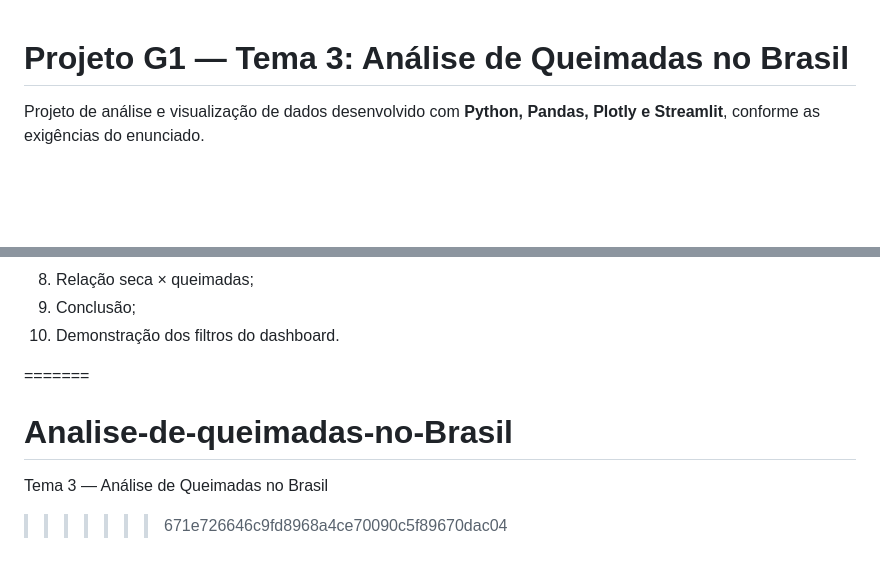
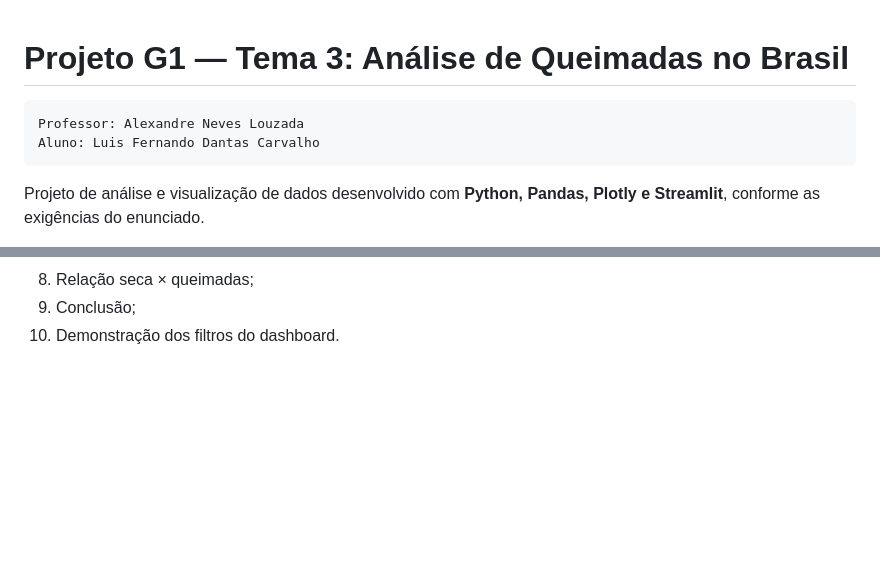
Before and after one commit to FonFonauta/Analise-de-queimadas-no-Brasil, a Markdown page: README.md, 2 parts joined by grey strips. Drawn GitHub-style; blank space fills up the shorter version.

````diff
--- a/README.md
+++ b/README.md
@@ -1,5 +1,8 @@
 # Projeto G1 — Tema 3: Análise de Queimadas no Brasil
-
+ ```LINGUAGENS DE PROGRAMAÇÃO
+ Professor: Alexandre Neves Louzada
+ Aluno: Luis Fernando Dantas Carvalho
+```
 Projeto de análise e visualização de dados desenvolvido com **Python, Pandas, Plotly e Streamlit**, conforme as exigências do enunciado.
 
 > **Importante:** o dataset fornecido é simulado. As conclusões servem para fins acadêmicos e não representam estatísticas oficiais de queimadas.
@@ -165,8 +168,3 @@ Uma apresentação curta pode seguir esta ordem:
 8. Relação seca × queimadas;
 9. Conclusão;
 10. Demonstração dos filtros do dashboard.
-
-=======
-# Analise-de-queimadas-no-Brasil
-Tema 3 — Análise de Queimadas no Brasil
->>>>>>> 671e726646c9fd8968a4ce70090c5f89670dac04
````
